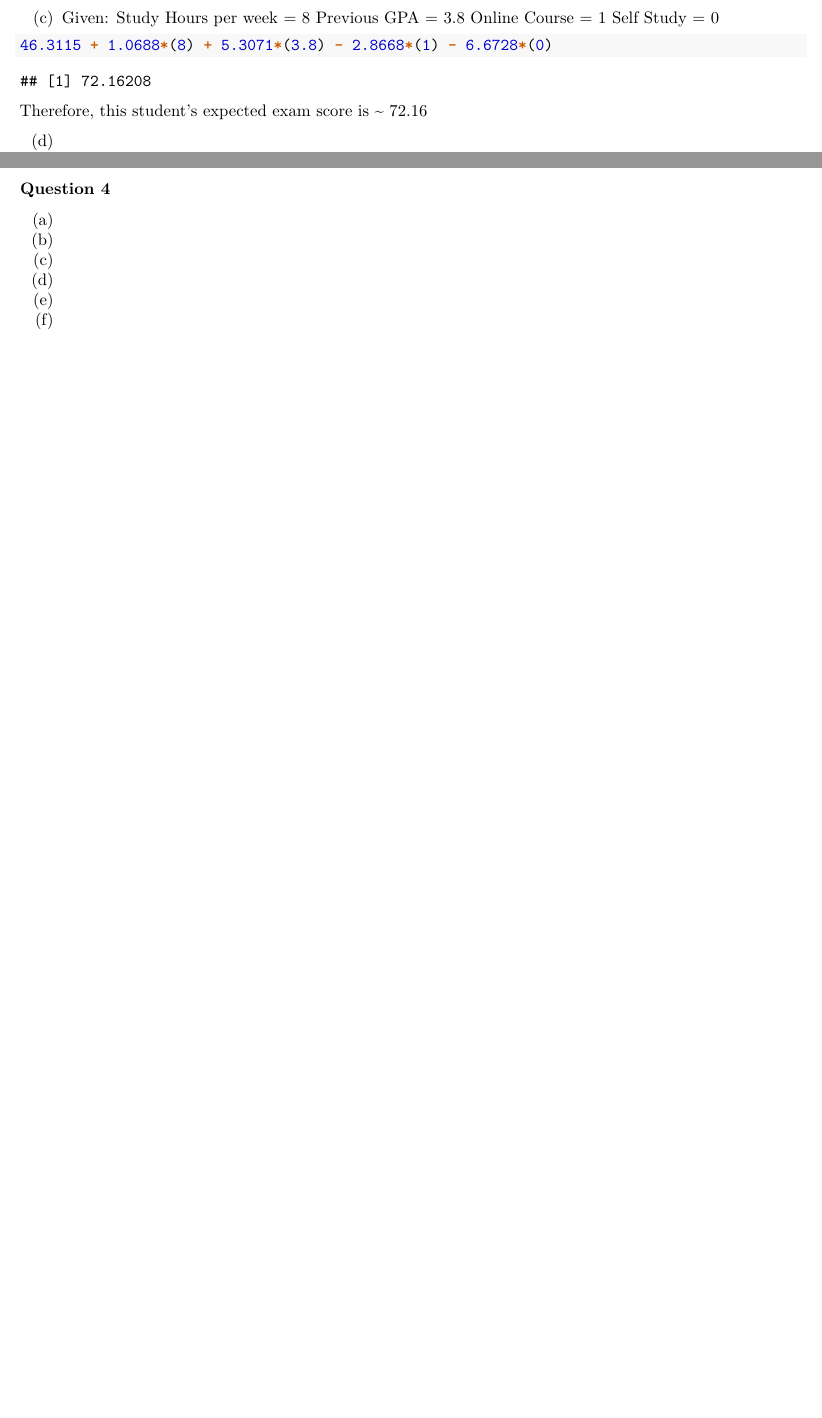
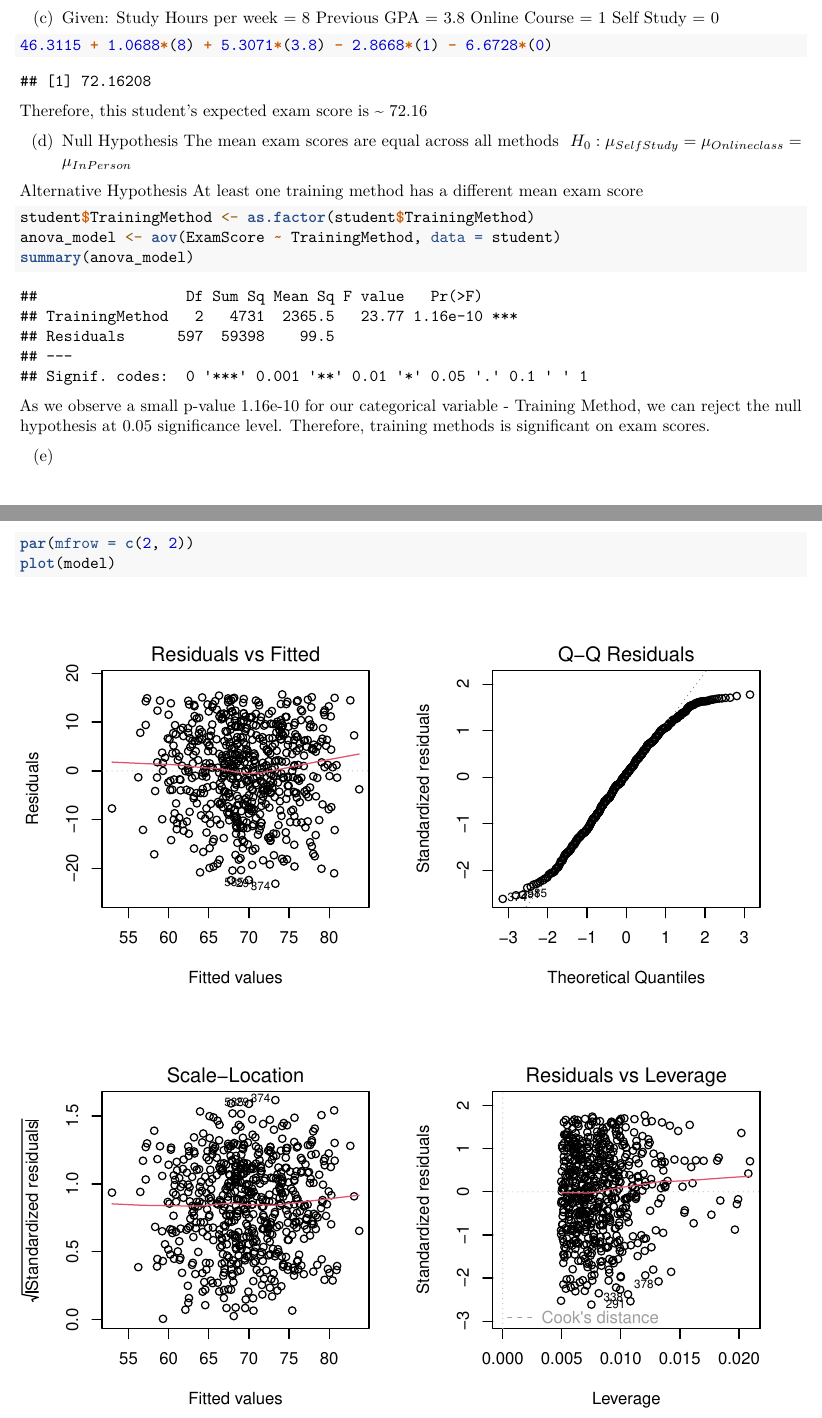
Before and after one commit to LaoAronn/model-assignment, an R Markdown document (hw2.Rmd): two parts of pages 3 and 4 of 4 before the commit and two parts of pages 3 and 4 of 5 after it, joined at a grey line, cut so that both start at the same text, the shorter picture padded with empty space. Rendered offline with R 4.5, knitr and Pandoc, then LaTeX, with nearby package versions.

Commit message:
Applied ANOVA table with Plot Diagnosis with the LM model

````diff
--- a/hw2.Rmd
+++ b/hw2.Rmd
@@ -93,9 +98,24 @@ Self Study = 0
 Therefore, this student's expected exam score is ~ 72.16
 
 (d)
+Null Hypothesis
+The mean exam scores are equal across all methods
+$\  H_0 : \mu_{Self Study} = \mu_{Online class} = \mu_{In Person}$
+
+Alternative Hypothesis
+At least one training method has a different mean exam score
 
 ```{r, echo=TRUE}
+student$TrainingMethod <- as.factor(student$TrainingMethod)
+anova_model <- aov(ExamScore ~ TrainingMethod, data = student)
+summary(anova_model)
 
 ```
+As we observe a small p-value 1.16e-10 for our categorical variable - Training
+Method, we can reject the null hypothesis at 0.05 significance level. Therefore,
+training methods is significant on exam scores.
 
 (e)
+```{r, echo=TRUE, fig.height = 7}
+par(mfrow = c(2, 2))
+plot(model)
````
Also changed, not shown: hw2.Rmd (25 more changed lines).
